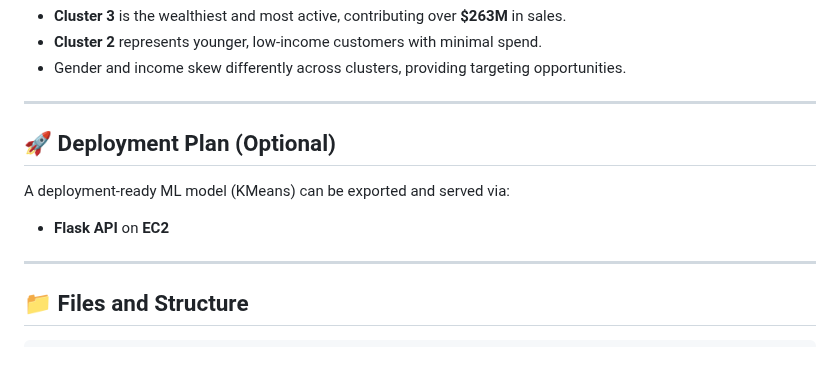
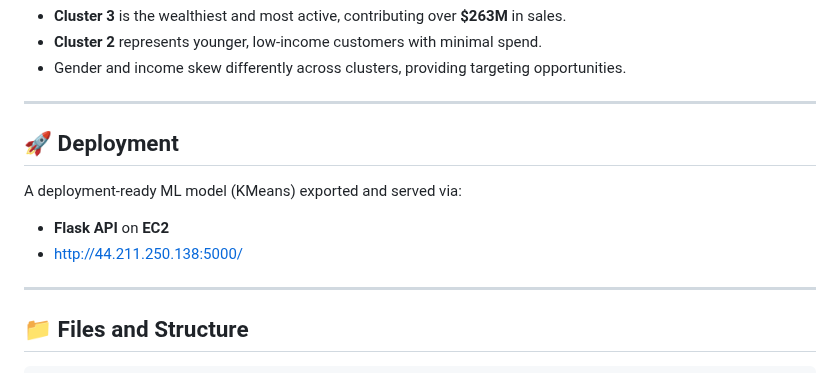
Before and after one commit to emischim/Final-Project-Business-Analytics-Capstone-, a Markdown page: README.md, the part around the change. Rendered like a GitHub page.

```diff
--- a/README.md
+++ b/README.md
@@ -71,10 +71,11 @@ To segment customers based on behavioral and demographic factors and extract act
 
 ---
 
-## 🚀 Deployment Plan (Optional)
+## 🚀 Deployment
 
-A deployment-ready ML model (KMeans) can be exported and served via:
+A deployment-ready ML model (KMeans) exported and served via:
 - **Flask API** on **EC2**
+- http://44.211.250.138:5000/
 
 ---
 
```
